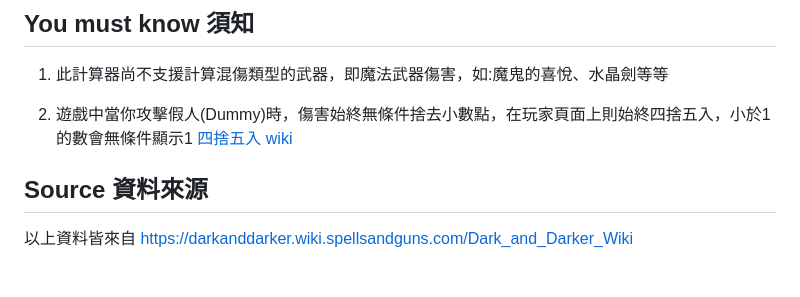
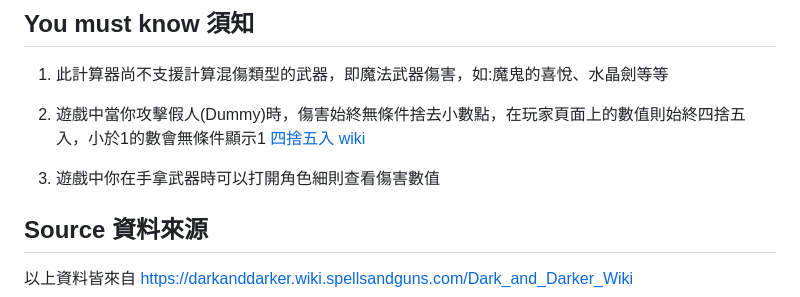
Before and after one commit to jhskrt/dark-and-darker-damage-calculater, a Markdown page: README.md, the part around the change. Rendered like a GitHub page; blank space fills up the shorter version.

Commit message:
Update README.md update ##You must know

```diff
--- a/README.md
+++ b/README.md
@@ -100,7 +100,9 @@
 
 1. 此計算器尚不支援計算混傷類型的武器，即魔法武器傷害，如:魔鬼的喜悅、水晶劍等等
 
-2. 遊戲中當你攻擊假人(Dummy)時，傷害始終無條件捨去小數點，在玩家頁面上則始終四捨五入，小於1的數會無條件顯示1 [四捨五入 wiki](<https://darkanddarker.wiki.spellsandguns.com/Damage#Rounding>)
+2. 遊戲中當你攻擊假人(Dummy)時，傷害始終無條件捨去小數點，在玩家頁面上的數值則始終四捨五入，小於1的數會無條件顯示1 [四捨五入 wiki](<https://darkanddarker.wiki.spellsandguns.com/Damage#Rounding>)
+
+3. 遊戲中你在手拿武器時可以打開角色細則查看傷害數值
 
 ## Source 資料來源
 
```
